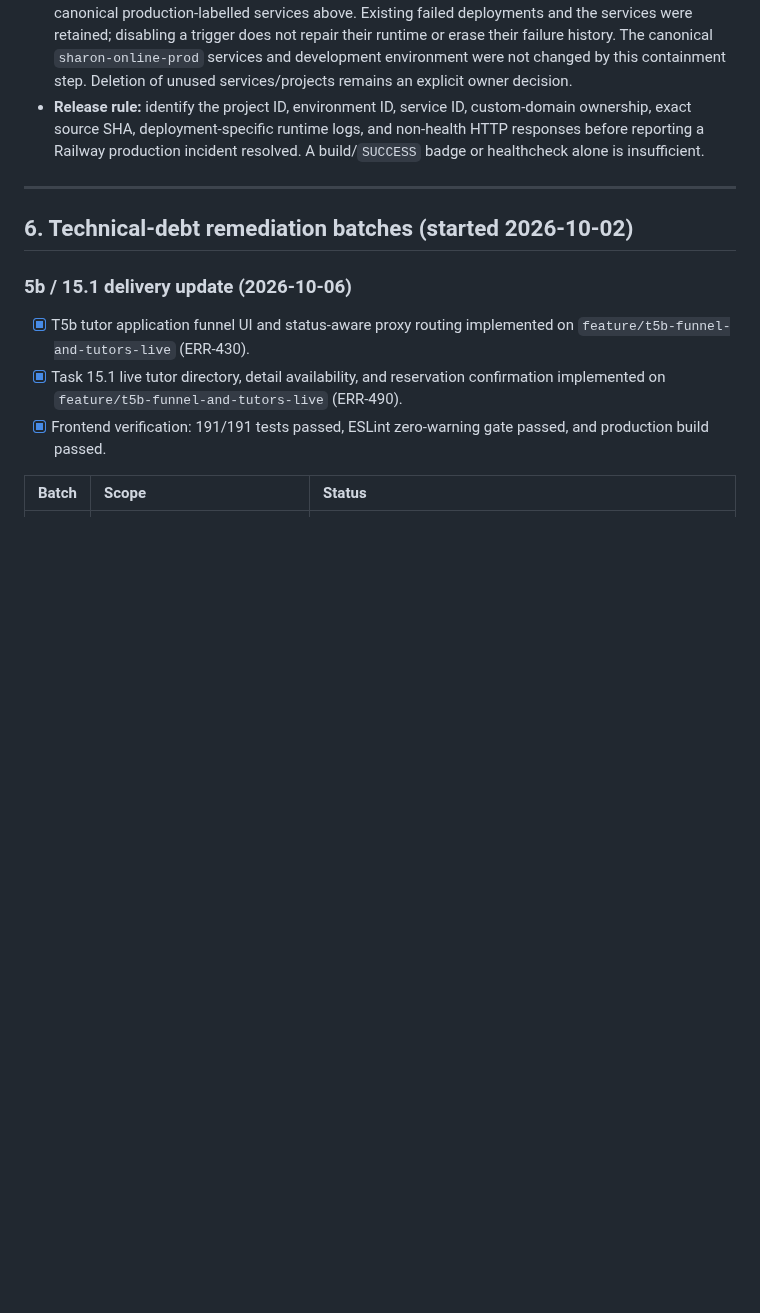
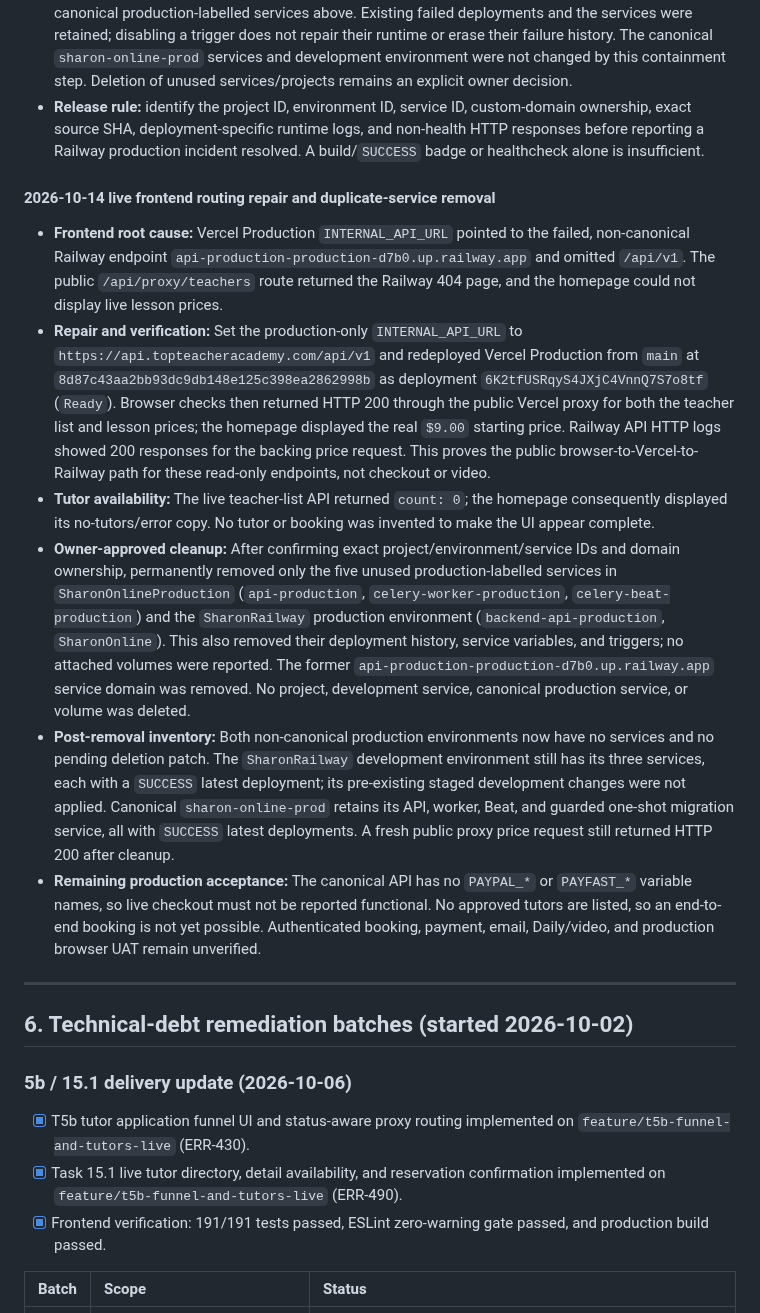
Before and after one commit to sharonremotedeveloper/SharonOnline, a Markdown page: docs/PROGRESS_AND_ROADMAP.md, the part around the change. Drawn GitHub-style; blank space fills up the shorter version.

Commit message:
docs(progress): record Vercel repair and Railway cleanup

```diff
--- a/docs/PROGRESS_AND_ROADMAP.md
+++ b/docs/PROGRESS_AND_ROADMAP.md
@@ -437,6 +437,15 @@ This section is historical and does not describe the current hosted state. The c
 - **Containment:** GitHub auto-deploy was disabled and verified in Railway settings for all five non-canonical production-labelled services above. Existing failed deployments and the services were retained; disabling a trigger does not repair their runtime or erase their failure history. The canonical `sharon-online-prod` services and development environment were not changed by this containment step. Deletion of unused services/projects remains an explicit owner decision.
 - **Release rule:** identify the project ID, environment ID, service ID, custom-domain ownership, exact source SHA, deployment-specific runtime logs, and non-health HTTP responses before reporting a Railway production incident resolved. A build/`SUCCESS` badge or healthcheck alone is insufficient.
 
+#### 2026-10-14 live frontend routing repair and duplicate-service removal
+
+- **Frontend root cause:** Vercel Production `INTERNAL_API_URL` pointed to the failed, non-canonical Railway endpoint `api-production-production-d7b0.up.railway.app` and omitted `/api/v1`. The public `/api/proxy/teachers` route returned the Railway 404 page, and the homepage could not display live lesson prices.
+- **Repair and verification:** Set the production-only `INTERNAL_API_URL` to `https://api.topteacheracademy.com/api/v1` and redeployed Vercel Production from `main` at `8d87c43aa2bb93dc9db148e125c398ea2862998b` as deployment `6K2tfUSRqyS4JXjC4VnnQ7S7o8tf` (`Ready`). Browser checks then returned HTTP 200 through the public Vercel proxy for both the teacher list and lesson prices; the homepage displayed the real `$9.00` starting price. Railway API HTTP logs showed 200 responses for the backing price request. This proves the public browser-to-Vercel-to-Railway path for these read-only endpoints, not checkout or video.
+- **Tutor availability:** The live teacher-list API returned `count: 0`; the homepage consequently displayed its no-tutors/error copy. No tutor or booking was invented to make the UI appear complete.
+- **Owner-approved cleanup:** After confirming exact project/environment/service IDs and domain ownership, permanently removed only the five unused production-labelled services in `SharonOnlineProduction` (`api-production`, `celery-worker-production`, `celery-beat-production`) and the `SharonRailway` production environment (`backend-api-production`, `SharonOnline`). This also removed their deployment history, service variables, and triggers; no attached volumes were reported. The former `api-production-production-d7b0.up.railway.app` service domain was removed. No project, development service, canonical production service, or volume was deleted.
+- **Post-removal inventory:** Both non-canonical production environments now have no services and no pending deletion patch. The `SharonRailway` development environment still has its three services, each with a `SUCCESS` latest deployment; its pre-existing staged development changes were not applied. Canonical `sharon-online-prod` retains its API, worker, Beat, and guarded one-shot migration service, all with `SUCCESS` latest deployments. A fresh public proxy price request still returned HTTP 200 after cleanup.
+- **Remaining production acceptance:** The canonical API has no `PAYPAL_*` or `PAYFAST_*` variable names, so live checkout must not be reported functional. No approved tutors are listed, so an end-to-end booking is not yet possible. Authenticated booking, payment, email, Daily/video, and production browser UAT remain unverified.
+
 ---
 
 ## 6. Technical-debt remediation batches (started 2026-10-02)
```
